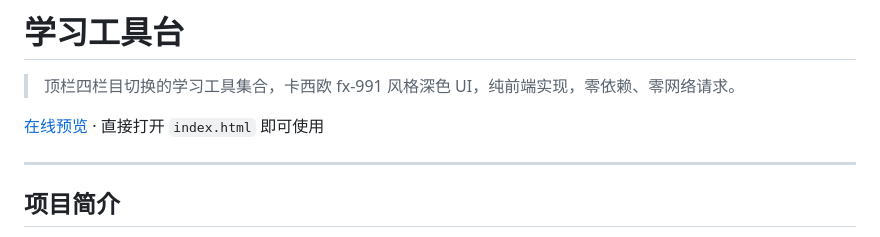
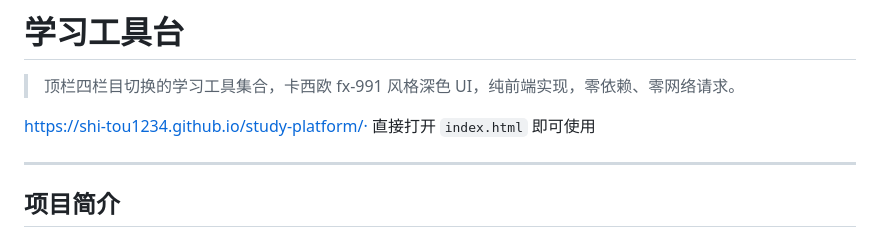
Before and after one commit to shi-tou1234/jisuan, a Markdown page: README.md, the part around the change. GitHub-like rendering.

Commit message:
Fix link formatting in README.md

```diff
--- a/README.md
+++ b/README.md
@@ -2,7 +2,7 @@
 
 > 顶栏四栏目切换的学习工具集合，卡西欧 fx-991 风格深色 UI，纯前端实现，零依赖、零网络请求。
 
-[在线预览]([https://shi-tou1234.github.io/study-platform/]) · 直接打开 `index.html` 即可使用
+https://shi-tou1234.github.io/study-platform/· 直接打开 `index.html` 即可使用
 
 ---
 
```
